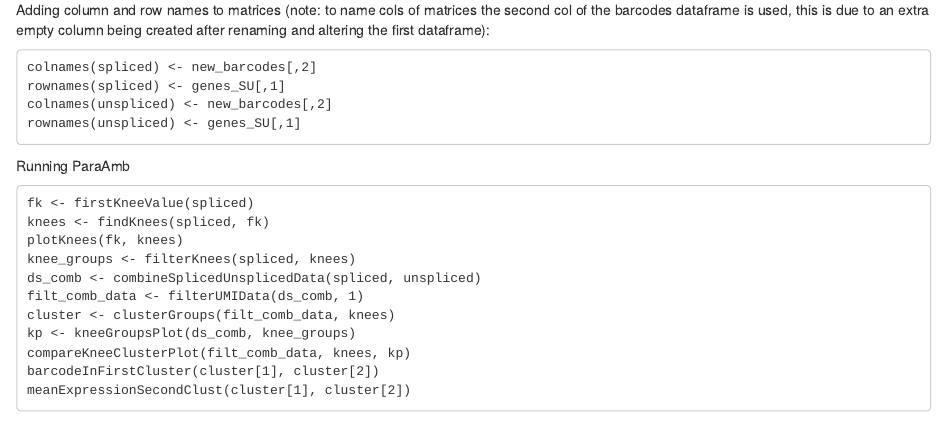
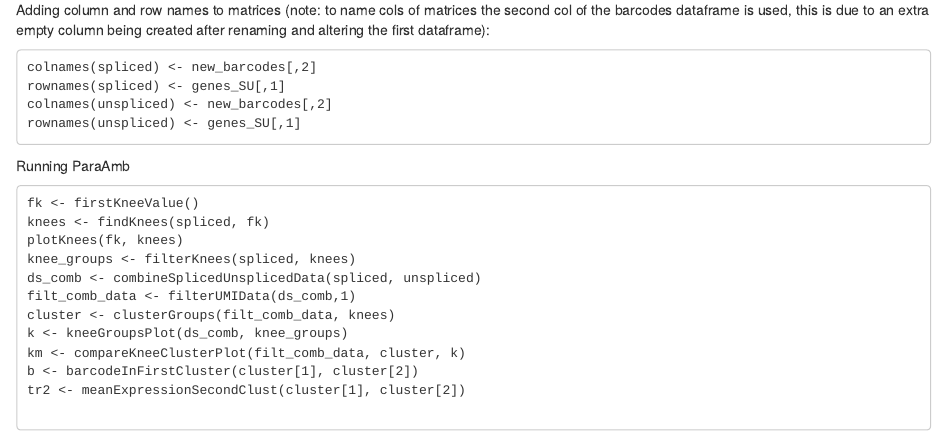
Before and after one commit to carinehanna/paraAmb, an R Markdown document (VIngettes.Rmd): the page in a window 1100 px wide, from 650 px down. Rendered offline with R 4.5, knitr and Pandoc, with nearby package versions.

Commit message:
Add files via upload

````diff
--- a/VIngettes.Rmd
+++ b/VIngettes.Rmd
@@ -41,16 +41,17 @@ rownames(unspliced) <- genes_SU[,1]
 ```
 Running ParaAmb
 ```{}
-fk <- firstKneeValue(spliced)
+fk <- firstKneeValue()
 knees <- findKnees(spliced, fk)
 plotKnees(fk, knees)
 knee_groups <- filterKnees(spliced, knees)
 ds_comb <- combineSplicedUnsplicedData(spliced, unspliced)
-filt_comb_data <- filterUMIData(ds_comb, 1)
+filt_comb_data <- filterUMIData(ds_comb,1)
 cluster <- clusterGroups(filt_comb_data, knees)
-kp <- kneeGroupsPlot(ds_comb, knee_groups)
-compareKneeClusterPlot(filt_comb_data, knees, kp)
-barcodeInFirstCluster(cluster[1], cluster[2])
-meanExpressionSecondClust(cluster[1], cluster[2])
+k <- kneeGroupsPlot(ds_comb, knee_groups)
+km <- compareKneeClusterPlot(filt_comb_data, cluster, k)
+b <- barcodeInFirstCluster(cluster[1], cluster[2])
+tr2 <- meanExpressionSecondClust(cluster[1], cluster[2])
+
 
 ```
````
